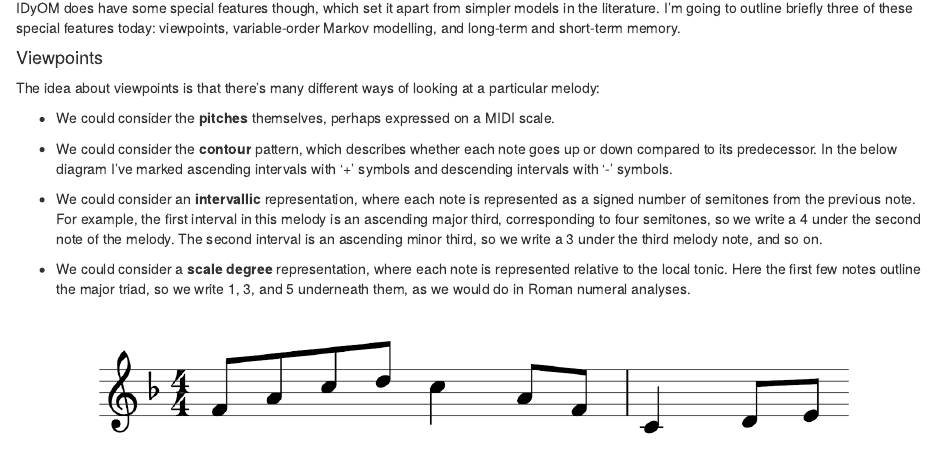
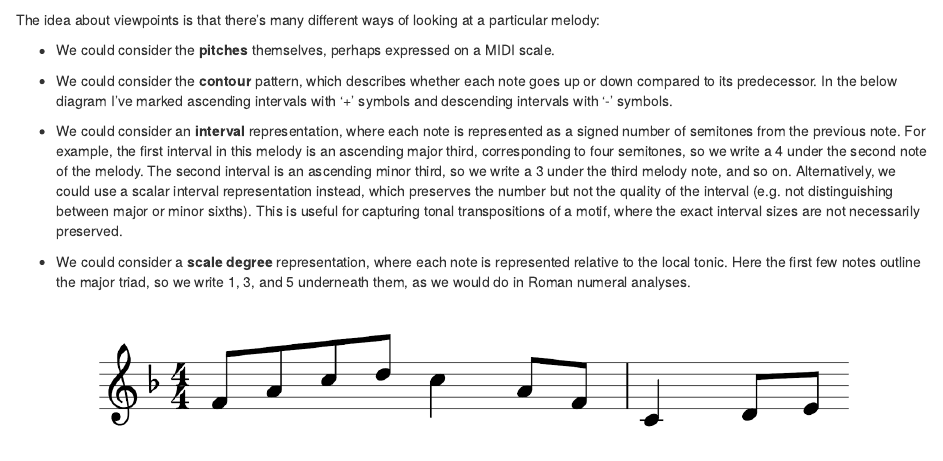
Before and after one commit to pmcharrison/intro-to-music-and-science, an R Markdown document (045-expectation.Rmd): the page in a window 1100 px wide, from 470 px down before the commit and from 540 px down after it. Rendered offline with R 4.5, knitr and Pandoc, with nearby package versions; drawn as R Markdown's standard HTML page in place of the format the file asks for.

Commit message:
Update 045-expectation.Rmd

```diff
--- a/045-expectation.Rmd
+++ b/045-expectation.Rmd
@@ -467,7 +467,7 @@
 
 -   We could consider the **contour** pattern, which describes whether each note goes up or down compared to its predecessor. In the below diagram I've marked ascending intervals with '+' symbols and descending intervals with '-' symbols.
 
--   We could consider an **intervallic** representation, where each note is represented as a signed number of semitones from the previous note. For example, the first interval in this melody is an ascending major third, corresponding to four semitones, so we write a 4 under the second note of the melody. The second interval is an ascending minor third, so we write a 3 under the third melody note, and so on.
+-   We could consider an **interval** representation, where each note is represented as a signed number of semitones from the previous note. For example, the first interval in this melody is an ascending major third, corresponding to four semitones, so we write a 4 under the second note of the melody. The second interval is an ascending minor third, so we write a 3 under the third melody note, and so on. Alternatively, we could use a scalar interval representation instead, which preserves the number but not the quality of the interval (e.g. not distinguishing between major or minor sixths). This is useful for capturing tonal transpositions of a motif, where the exact interval sizes are not necessarily preserved.
 
 -   We could consider a **scale degree** representation, where each note is represented relative to the local tonic. Here the first few notes outline the major triad, so we write 1, 3, and 5 underneath them, as we would do in Roman numeral analyses.
 
```
